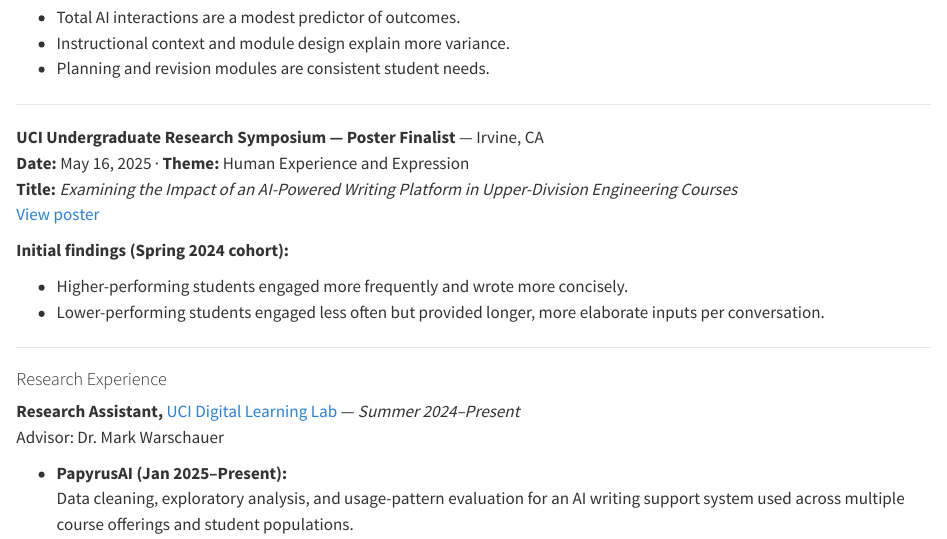
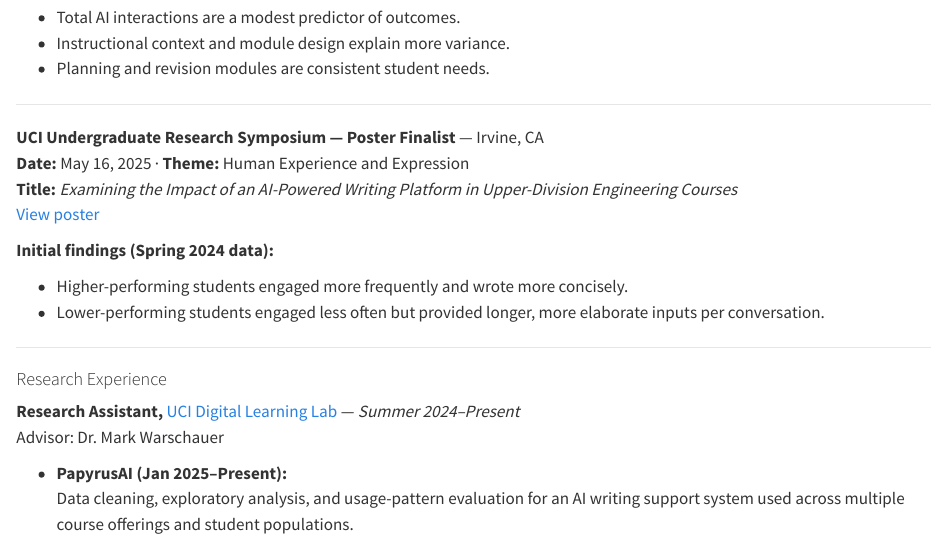
Before and after one commit to ruiliw5/ruiliw5.github.io, a Quarto document (research.qmd): the page in a window 1100 px wide, from 250 px down. Rendered offline with R 4.5, knitr and Pandoc in place of Quarto, with nearby package versions.

Commit message:
minor revision

```diff
--- a/research.qmd
+++ b/research.qmd
@@ -23,7 +23,7 @@ format: html
 **Title:** *Examining the Impact of an AI-Powered Writing Platform in Upper-Division Engineering Courses*\
 [View poster](media/Poster.pdf)
 
-**Initial findings (Spring 2024 cohort):**
+**Initial findings (Spring 2024 data):**
 
 - Higher-performing students engaged more frequently and wrote more concisely.\
 - Lower-performing students engaged less often but provided longer, more elaborate inputs per conversation.
```
